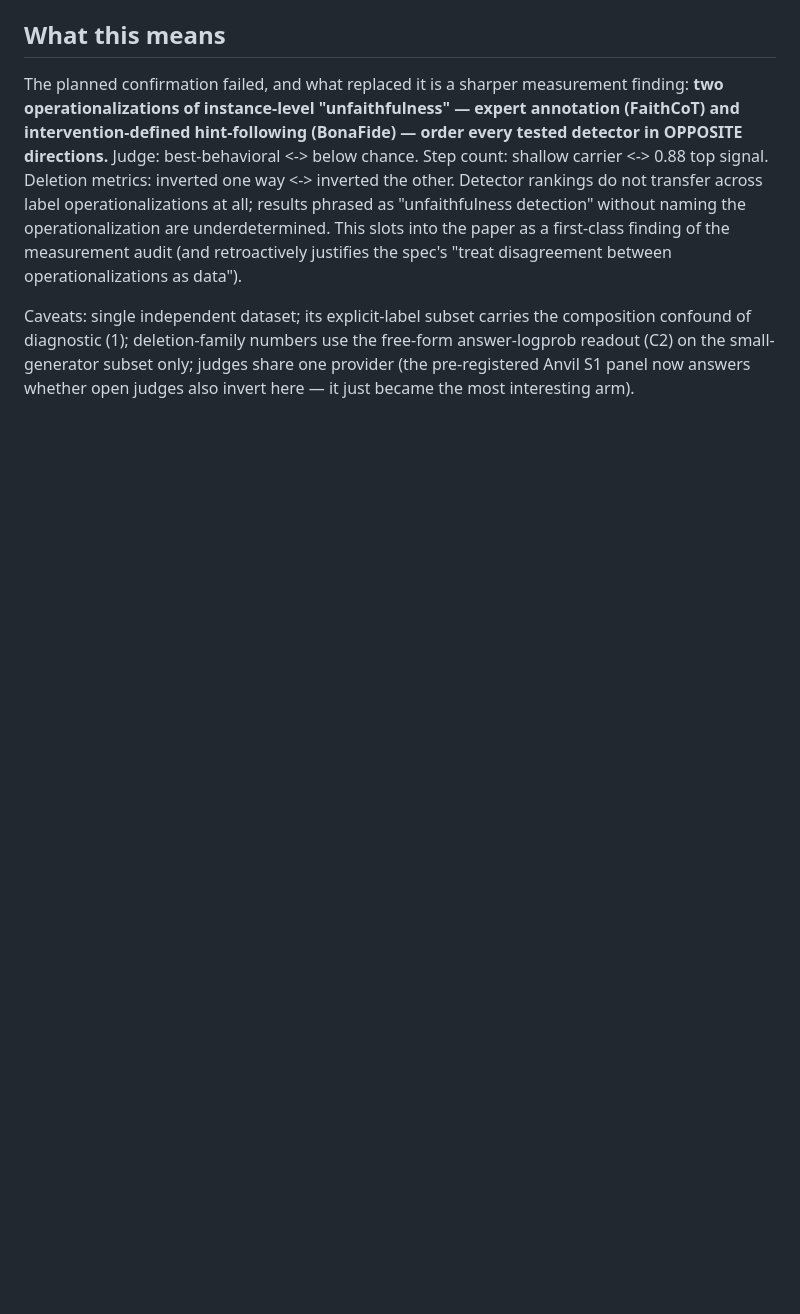
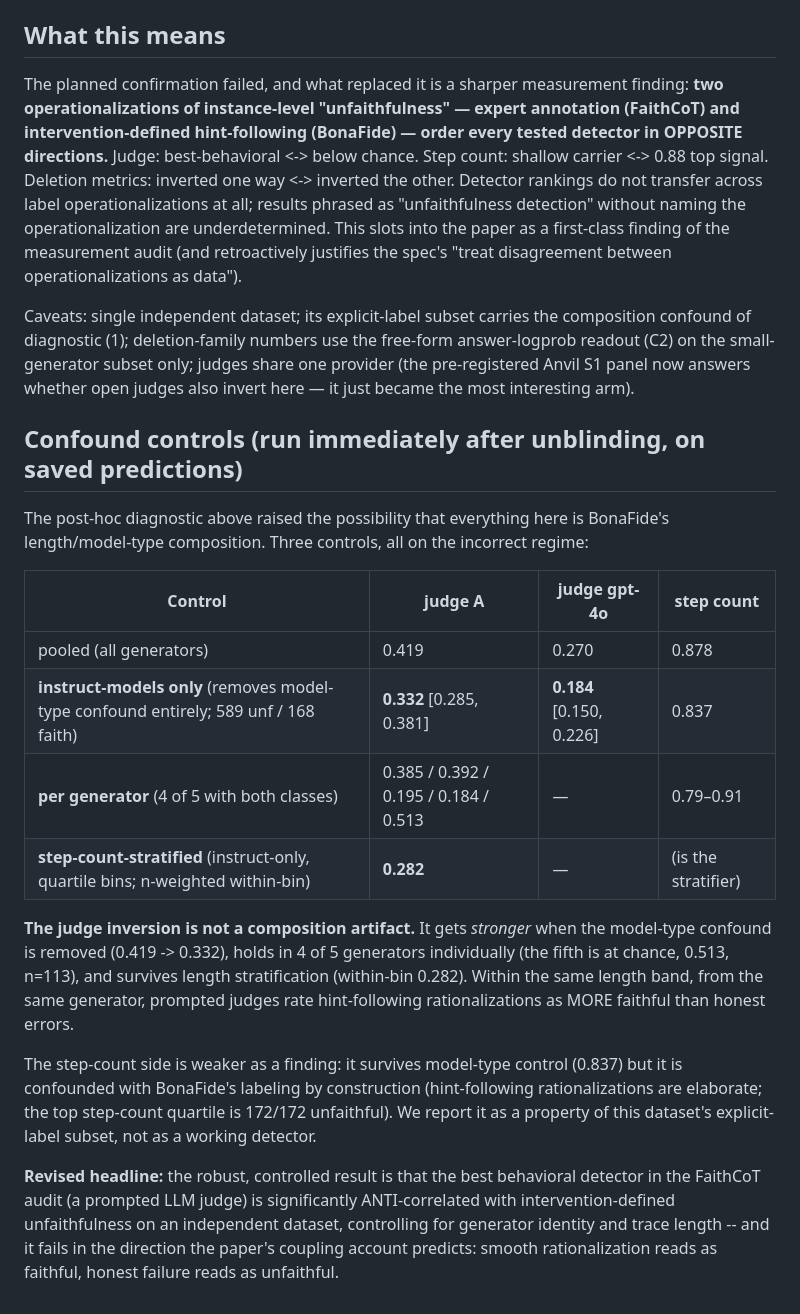
Before and after one commit to SuramyaAngdembay/UR2PHD-Faithful-folks, a Markdown page: notes/2026-09-10-bonafide-frozen-eval-results.md, the part around the change. Rendered like a GitHub page; blank space fills up the shorter version.

Commit message:
BonaFide confound controls: judge inversion SURVIVES all three (instruct-only 0.332 [0.285,0.381], gpt-4o 0.184; 4/5 generators individually; step-count-stratified within-bin 0.282). Not a length or model-type artifact -- within the same length band from the same generator, judges rate hint-following rationalizations MORE faithful than honest errors. Step-count side reported as a dataset property, not a detector (top quartile 172/172 unfaithful by construction).

```diff
--- a/notes/2026-09-10-bonafide-frozen-eval-results.md
+++ b/notes/2026-09-10-bonafide-frozen-eval-results.md
@@ -66,3 +66,32 @@ Caveats: single independent dataset; its explicit-label subset carries the compo
 of diagnostic (1); deletion-family numbers use the free-form answer-logprob readout (C2) on the
 small-generator subset only; judges share one provider (the pre-registered Anvil S1 panel now
 answers whether open judges also invert here — it just became the most interesting arm).
+
+## Confound controls (run immediately after unblinding, on saved predictions)
+
+The post-hoc diagnostic above raised the possibility that everything here is BonaFide's
+length/model-type composition. Three controls, all on the incorrect regime:
+
+| Control | judge A | judge gpt-4o | step count |
+|---|---|---|---|
+| pooled (all generators) | 0.419 | 0.270 | 0.878 |
+| **instruct-models only** (removes model-type confound entirely; 589 unf / 168 faith) | **0.332** [0.285, 0.381] | **0.184** [0.150, 0.226] | 0.837 |
+| **per generator** (4 of 5 with both classes) | 0.385 / 0.392 / 0.195 / 0.184 / 0.513 | — | 0.79–0.91 |
+| **step-count-stratified** (instruct-only, quartile bins; n-weighted within-bin) | **0.282** | — | (is the stratifier) |
+
+**The judge inversion is not a composition artifact.** It gets *stronger* when the model-type
+confound is removed (0.419 -> 0.332), holds in 4 of 5 generators individually (the fifth is at
+chance, 0.513, n=113), and survives length stratification (within-bin 0.282). Within the same
+length band, from the same generator, prompted judges rate hint-following rationalizations as
+MORE faithful than honest errors.
+
+The step-count side is weaker as a finding: it survives model-type control (0.837) but it is
+confounded with BonaFide's labeling by construction (hint-following rationalizations are
+elaborate; the top step-count quartile is 172/172 unfaithful). We report it as a property of
+this dataset's explicit-label subset, not as a working detector.
+
+**Revised headline:** the robust, controlled result is that the best behavioral detector in the
+FaithCoT audit (a prompted LLM judge) is significantly ANTI-correlated with intervention-defined
+unfaithfulness on an independent dataset, controlling for generator identity and trace length --
+and it fails in the direction the paper's coupling account predicts: smooth rationalization reads
+as faithful, honest failure reads as unfaithful.
```
